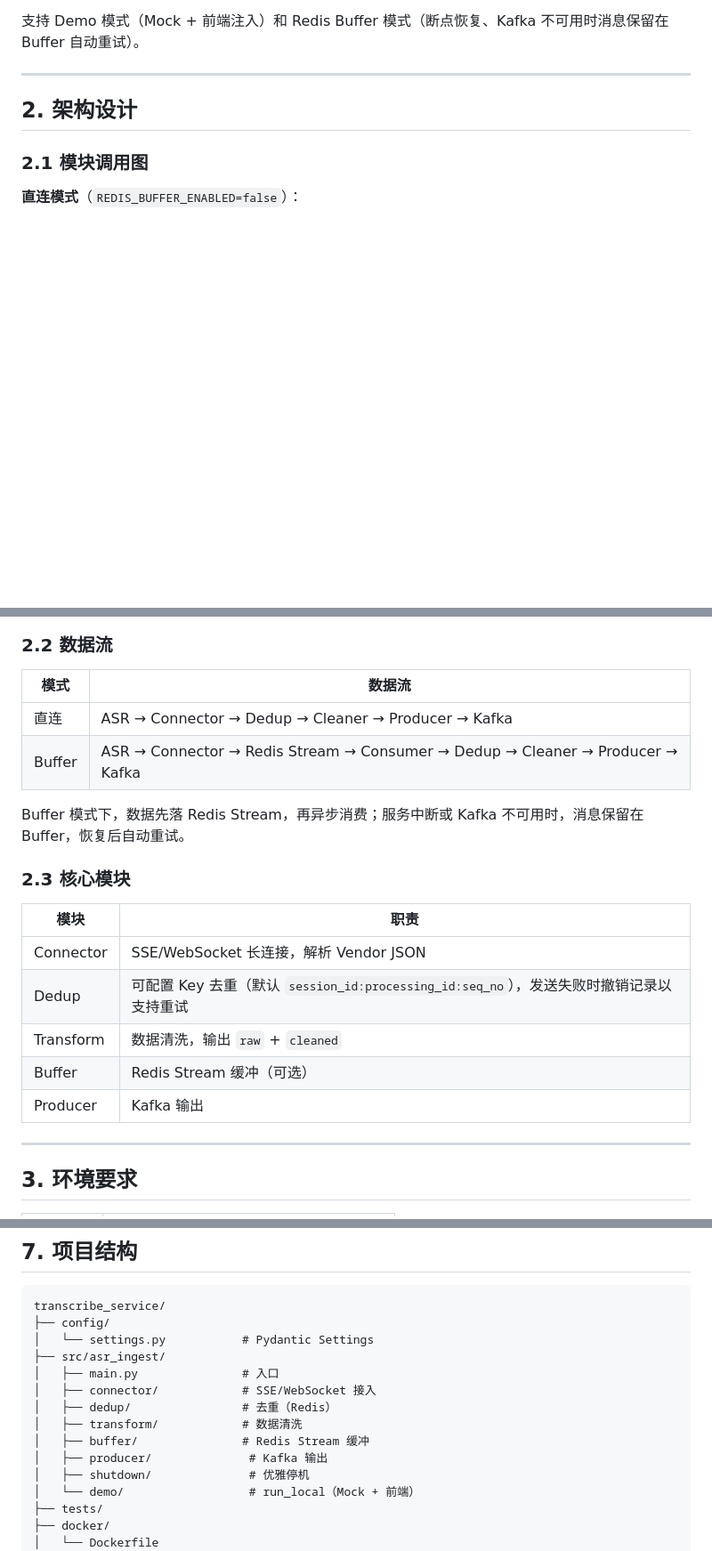
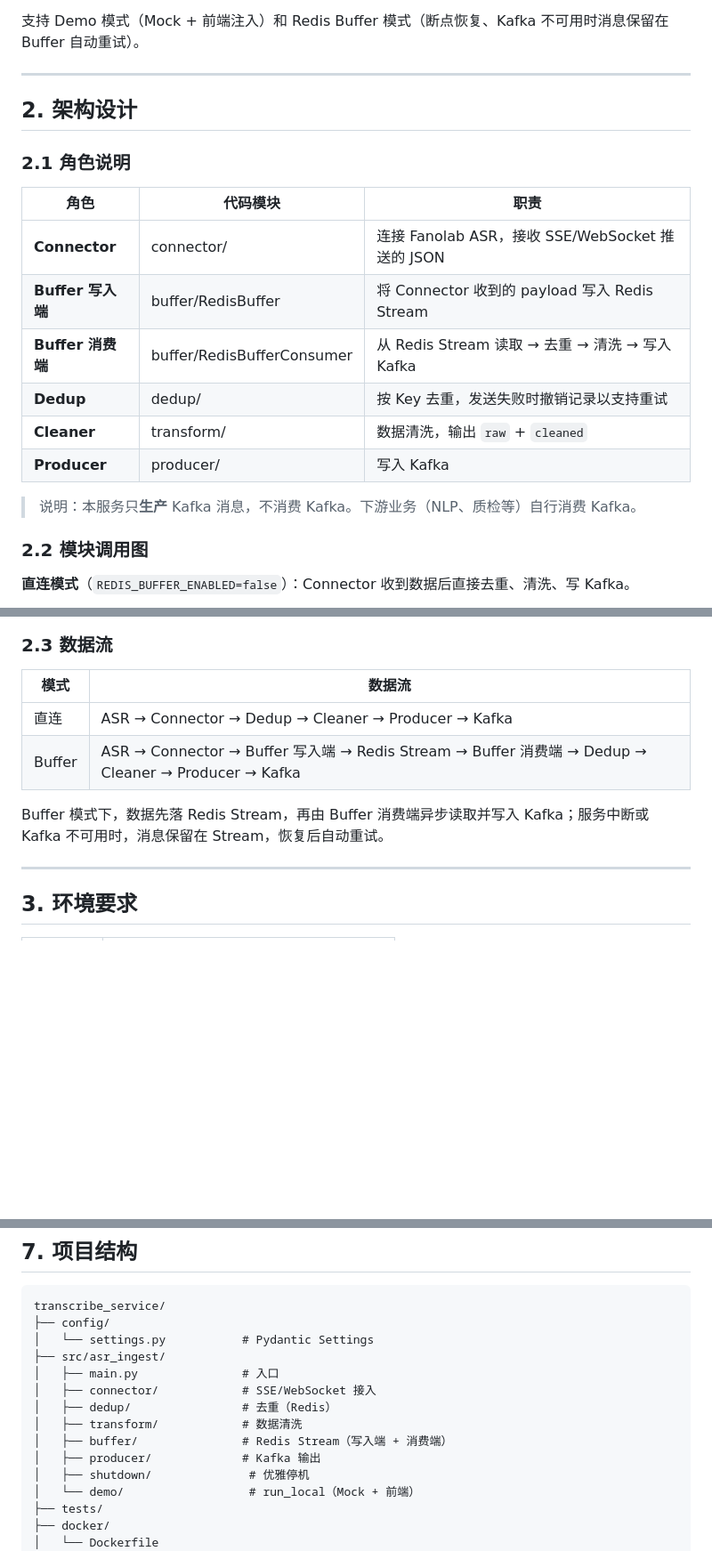
Before and after one commit to xiaodouya001/transcribe_service, a Markdown page: README.md, 3 parts joined by grey strips. Shown at 89% size. Rendered like a GitHub page; blank space fills up the shorter version.

Commit message:
Revise README to enhance clarity on architecture and roles, update module descriptions, and improve flowcharts for direct and buffer modes.

````diff
--- a/README.md
+++ b/README.md
@@ -33,9 +33,22 @@ ASR Ingest 是一个轻量级数据搬运服务，负责：
 
 ## 2. 架构设计
 
-### 2.1 模块调用图
+### 2.1 角色说明
 
-**直连模式**（`REDIS_BUFFER_ENABLED=false`）：
+| 角色 | 代码模块 | 职责 |
+|------|----------|------|
+| **Connector** | connector/ | 连接 Fanolab ASR，接收 SSE/WebSocket 推送的 JSON |
+| **Buffer 写入端** | buffer/RedisBuffer | 将 Connector 收到的 payload 写入 Redis Stream |
+| **Buffer 消费端** | buffer/RedisBufferConsumer | 从 Redis Stream 读取 → 去重 → 清洗 → 写入 Kafka |
+| **Dedup** | dedup/ | 按 Key 去重，发送失败时撤销记录以支持重试 |
+| **Cleaner** | transform/ | 数据清洗，输出 `raw` + `cleaned` |
+| **Producer** | producer/ | 写入 Kafka |
+
+> 说明：本服务只**生产** Kafka 消息，不消费 Kafka。下游业务（NLP、质检等）自行消费 Kafka。
+
+### 2.2 模块调用图
+
+**直连模式**（`REDIS_BUFFER_ENABLED=false`）：Connector 收到数据后直接去重、清洗、写 Kafka。
 
 ```mermaid
 flowchart TB
@@ -74,24 +87,14 @@ flowchart TB
     Producer --> Kafka[(Kafka)]
 ```
 
-### 2.2 数据流
+### 2.3 数据流
 
 | 模式 | 数据流 |
 |------|--------|
 | 直连 | ASR → Connector → Dedup → Cleaner → Producer → Kafka |
-| Buffer | ASR → Connector → Redis Stream → Consumer → Dedup → Cleaner → Producer → Kafka |
+| Buffer | ASR → Connector → Buffer 写入端 → Redis Stream → Buffer 消费端 → Dedup → Cleaner → Producer → Kafka |
 
-Buffer 模式下，数据先落 Redis Stream，再异步消费；服务中断或 Kafka 不可用时，消息保留在 Buffer，恢复后自动重试。
-
-### 2.3 核心模块
-
-| 模块 | 职责 |
-|------|------|
-| Connector | SSE/WebSocket 长连接，解析 Vendor JSON |
-| Dedup | 可配置 Key 去重（默认 `session_id:processing_id:seq_no`），发送失败时撤销记录以支持重试 |
-| Transform | 数据清洗，输出 `raw` + `cleaned` |
-| Buffer | Redis Stream 缓冲（可选） |
-| Producer | Kafka 输出 |
+Buffer 模式下，数据先落 Redis Stream，再由 Buffer 消费端异步读取并写入 Kafka；服务中断或 Kafka 不可用时，消息保留在 Stream，恢复后自动重试。
 
 ---
 
@@ -274,8 +277,8 @@ transcribe_service/
 │   ├── connector/            # SSE/WebSocket 接入
 │   ├── dedup/                # 去重（Redis）
 │   ├── transform/            # 数据清洗
-│   ├── buffer/               # Redis Stream 缓冲
-│   ├── producer/              # Kafka 输出
+│   ├── buffer/               # Redis Stream（写入端 + 消费端）
+│   ├── producer/             # Kafka 输出
 │   ├── shutdown/              # 优雅停机
 │   └── demo/                  # run_local（Mock + 前端）
 ├── tests/
````
Also changed, not shown: other parts of README.md (+13 -13 lines).
